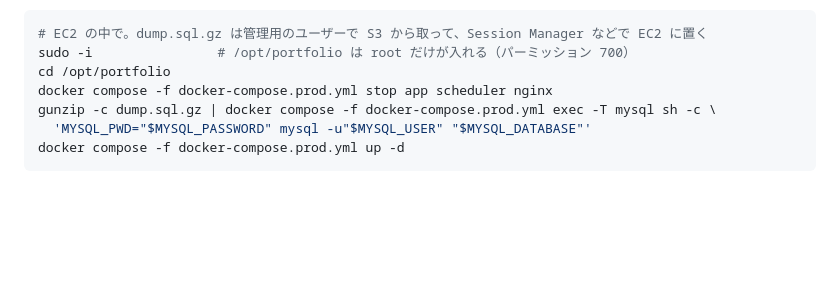
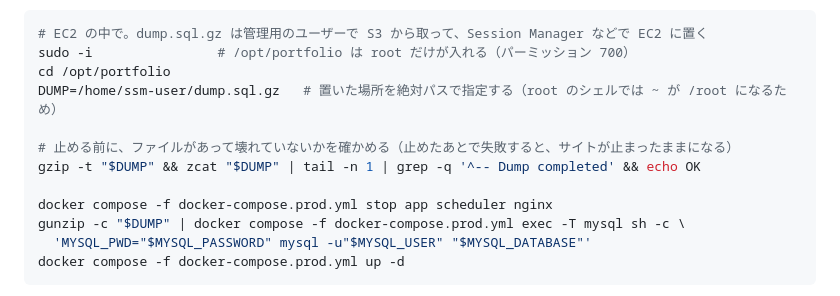
Before and after one commit to TAKUO2000/portfolio-site, a Markdown page: infra/setup.md, the part around the change. Rendered like a GitHub page; blank space fills up the shorter version.

Commit message:
docs: mysqldump から戻す手順で、ダンプを絶対パスで指定し、止める前にファイルを確かめる
Co-Authored-By: Claude Opus 5.5 <noreply@anthropic.com>

````diff
--- a/infra/setup.md
+++ b/infra/setup.md
@@ -670,8 +670,13 @@ docker rm -f restore-test && rm dump.sql.gz
 # EC2 の中で。dump.sql.gz は管理用のユーザーで S3 から取って、Session Manager などで EC2 に置く
 sudo -i                # /opt/portfolio は root だけが入れる（パーミッション 700）
 cd /opt/portfolio
+DUMP=/home/ssm-user/dump.sql.gz   # 置いた場所を絶対パスで指定する（root のシェルでは ~ が /root になるため）
+
+# 止める前に、ファイルがあって壊れていないかを確かめる（止めたあとで失敗すると、サイトが止まったままになる）
+gzip -t "$DUMP" && zcat "$DUMP" | tail -n 1 | grep -q '^-- Dump completed' && echo OK
+
 docker compose -f docker-compose.prod.yml stop app scheduler nginx
-gunzip -c dump.sql.gz | docker compose -f docker-compose.prod.yml exec -T mysql sh -c \
+gunzip -c "$DUMP" | docker compose -f docker-compose.prod.yml exec -T mysql sh -c \
   'MYSQL_PWD="$MYSQL_PASSWORD" mysql -u"$MYSQL_USER" "$MYSQL_DATABASE"'
 docker compose -f docker-compose.prod.yml up -d
 ```
````
